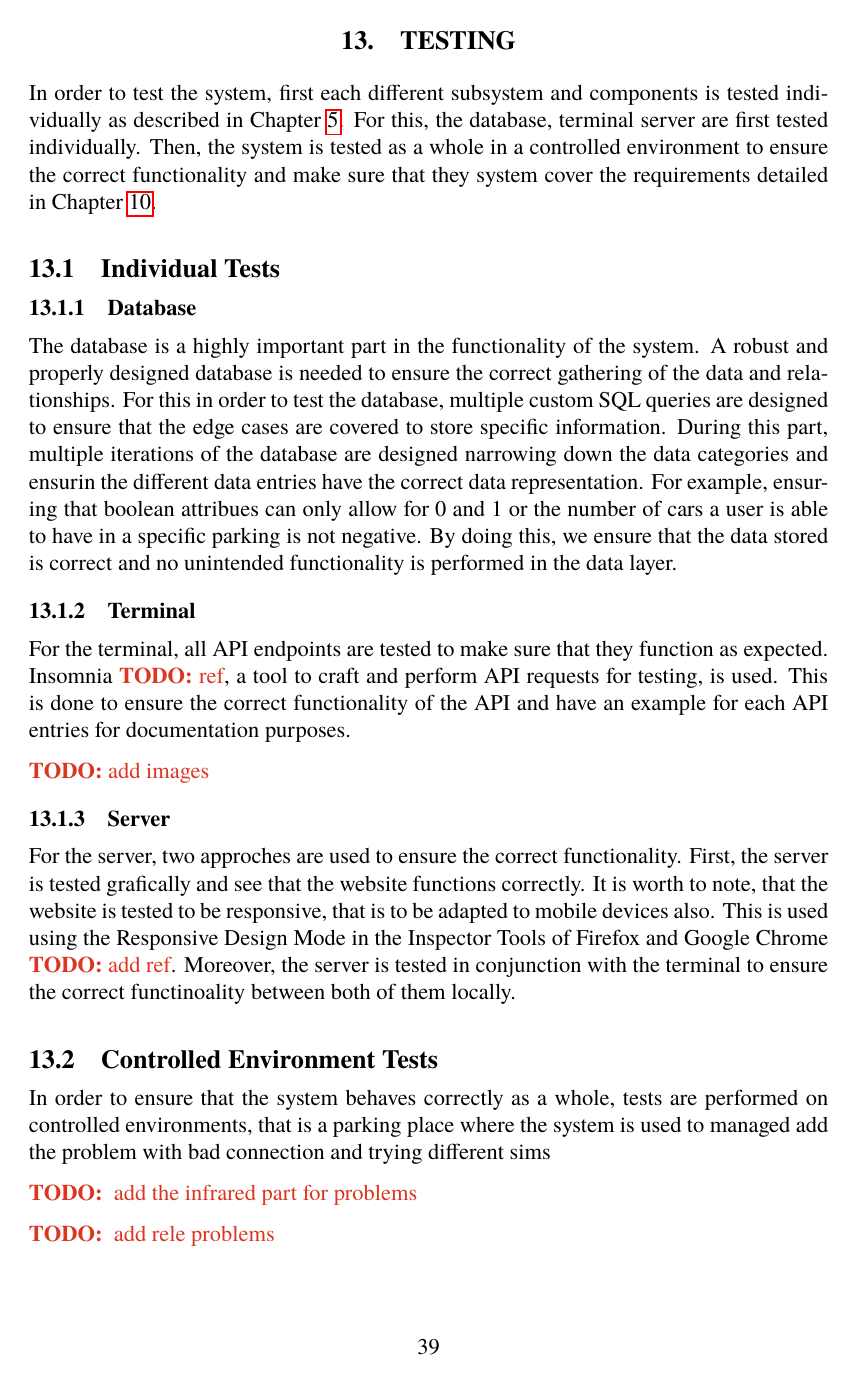
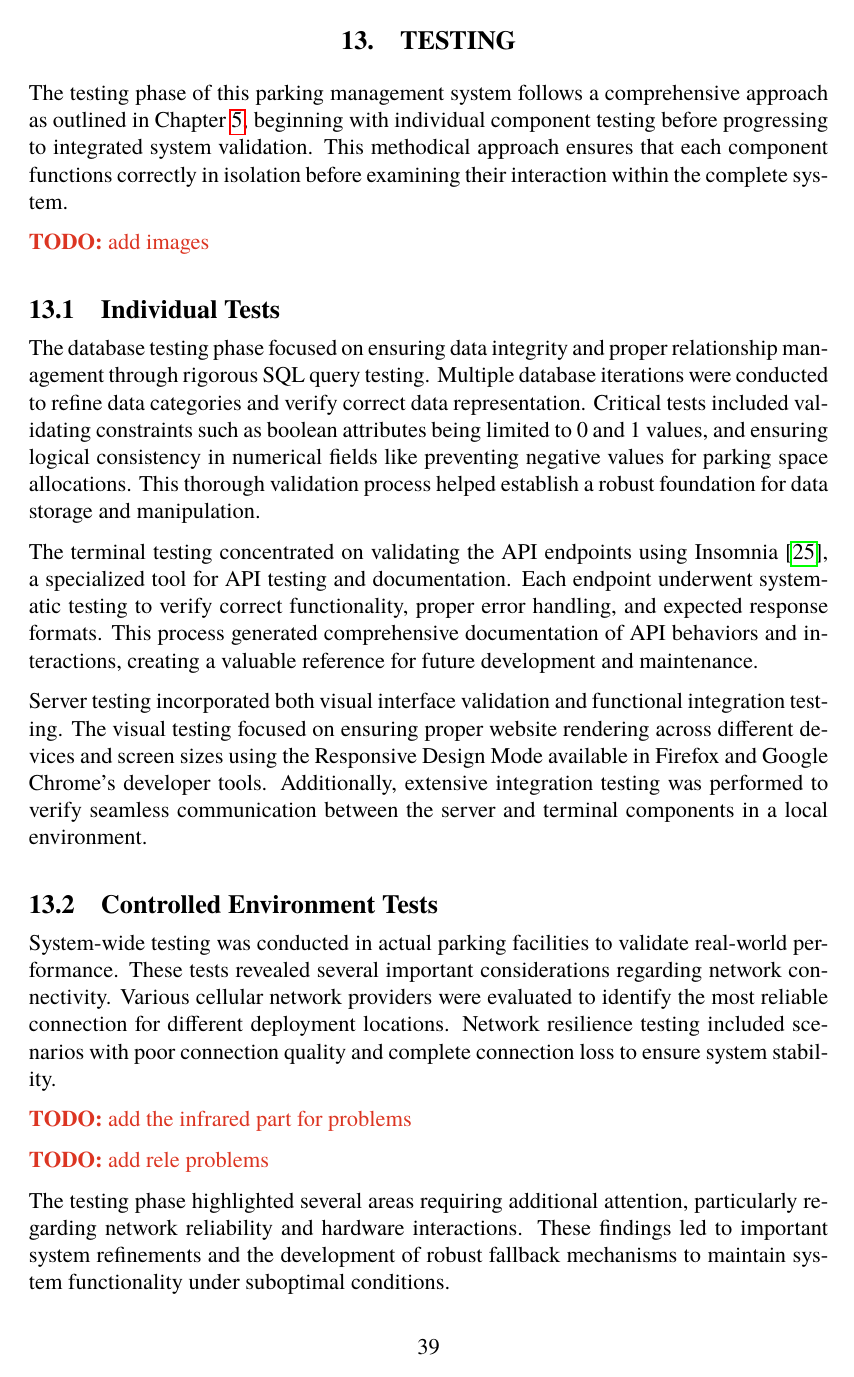
Before and after one commit to andres-nav/bachelor-thesis-telecommunications-uc3m, a LaTeX thesis (main.tex, which reads src/testing.tex): page 54 of 64. The pictures show the PDF file Final_Thesis_Bachelor_Telecommunications_Andres_Navarro_Pedregal.pdf that the author committed with the source.

```diff
--- a/src/testing.tex
+++ b/src/testing.tex
@@ -1,28 +1,23 @@
 \chapter{Testing}\label{ch:testing}
 
-In order to test the system, first each different subsystem and components is tested individually as described in \cref{ch:methodology_approach}. For this, the database, terminal  server are first tested individually. Then, the system is tested as a whole in a controlled environment to ensure the correct functionality and make sure that they system cover the requirements detailed in \cref{ch:requirements}.
+The testing phase of this parking management system follows a comprehensive approach as outlined in \cref{ch:methodology_approach}, beginning with individual component testing before progressing to integrated system validation. This methodical approach ensures that each component functions correctly in isolation before examining their interaction within the complete system.
+
+\todo{add images}
 
 \section{Individual Tests}
 
-\subsection{Database}
+The database testing phase focused on ensuring data integrity and proper relationship management through rigorous SQL query testing. Multiple database iterations were conducted to refine data categories and verify correct data representation. Critical tests included validating constraints such as boolean attributes being limited to 0 and 1 values, and ensuring logical consistency in numerical fields like preventing negative values for parking space allocations. This thorough validation process helped establish a robust foundation for data storage and manipulation.
 
-The database is a highly important part in the functionality of the system. A robust and properly designed database is needed to ensure the correct gathering of the data and relationships. For this in order to test the database, multiple custom SQL queries are designed to ensure that the edge cases are covered to store specific information. During this part, multiple iterations of the database are designed narrowing down the data categories and ensurin the different data entries have the correct data representation. For example, ensuring that boolean attribues can only allow for 0 and 1 or the number of cars a user is able to have in a specific parking is not negative. By doing this, we ensure that the data stored is correct and no unintended functionality is performed in the data layer.
+The terminal testing concentrated on validating the API endpoints using Insomnia \autocite{insomnia2025}, a specialized tool for API testing and documentation. Each endpoint underwent systematic testing to verify correct functionality, proper error handling, and expected response formats. This process generated comprehensive documentation of API behaviors and interactions, creating a valuable reference for future development and maintenance.
 
-\subsection{Terminal}
-
-For the terminal, all API endpoints are tested to make sure that they function as expected. Insomnia \todo{ref}, a tool to craft and perform API requests for testing, is used. This is done to ensure the correct functionality of the API and have an example for each API entries for documentation purposes.
-
-\todo{add images}
-
-\subsection{Server}
-
-For the server, two approches are used to ensure the correct functionality. First, the server is tested grafically and see that the website functions correctly. It is worth to note, that the website is tested to be responsive, that is to be adapted to mobile devices also. This is used using the Responsive Design Mode in the Inspector Tools of Firefox and Google Chrome \todo{add ref}. Moreover, the server is tested in conjunction with the terminal to ensure the correct functinoality between both of them locally.
+Server testing incorporated both visual interface validation and functional integration testing. The visual testing focused on ensuring proper website rendering across different devices and screen sizes using the Responsive Design Mode available in Firefox and Google Chrome's developer tools. Additionally, extensive integration testing was performed to verify seamless communication between the server and terminal components in a local environment.
 
 \section{Controlled Environment Tests}
 
-In order to ensure that the system behaves correctly as a whole, tests are performed on controlled environments, that is a parking place where the system is used to managed
-add the problem with bad connection and trying different sims
+System-wide testing was conducted in actual parking facilities to validate real-world performance. These tests revealed several important considerations regarding network connectivity. Various cellular network providers were evaluated to identify the most reliable connection for different deployment locations. Network resilience testing included scenarios with poor connection quality and complete connection loss to ensure system stability.
 
-\todo{ add the infrared part for problems}
+\todo{add the infrared part for problems}
 
-\todo{ add rele problems}
+\todo{add rele problems}
+
+The testing phase highlighted several areas requiring additional attention, particularly regarding network reliability and hardware interactions. These findings led to important system refinements and the development of robust fallback mechanisms to maintain system functionality under suboptimal conditions.
```
Also changed, not shown: bibliography.bib (+10 -0 lines), src/implementation.tex (+12 -2 lines), Final_Thesis_Bachelor_Telecommunications_Andres_Navarro_Pedregal.pdf, 1 other file.
